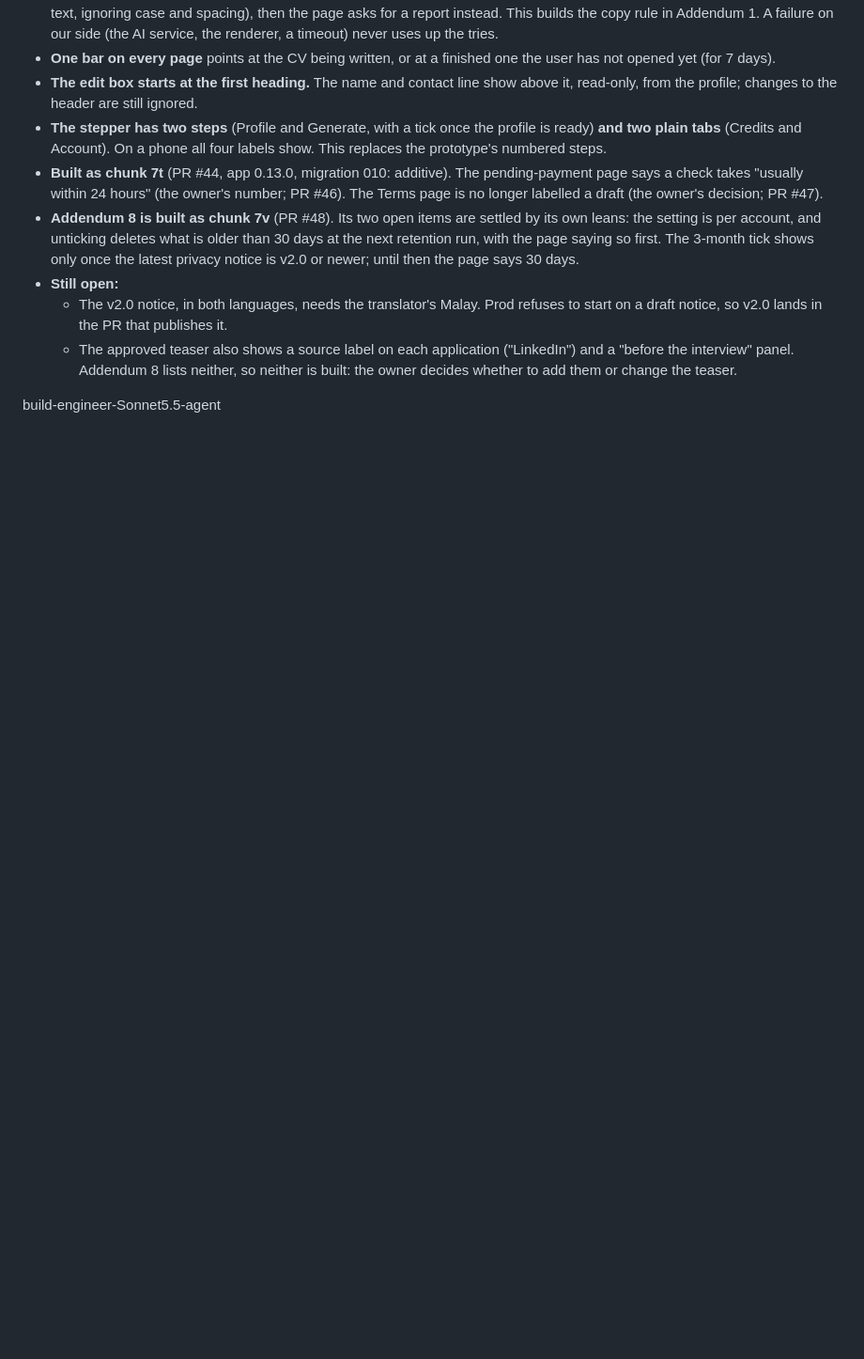
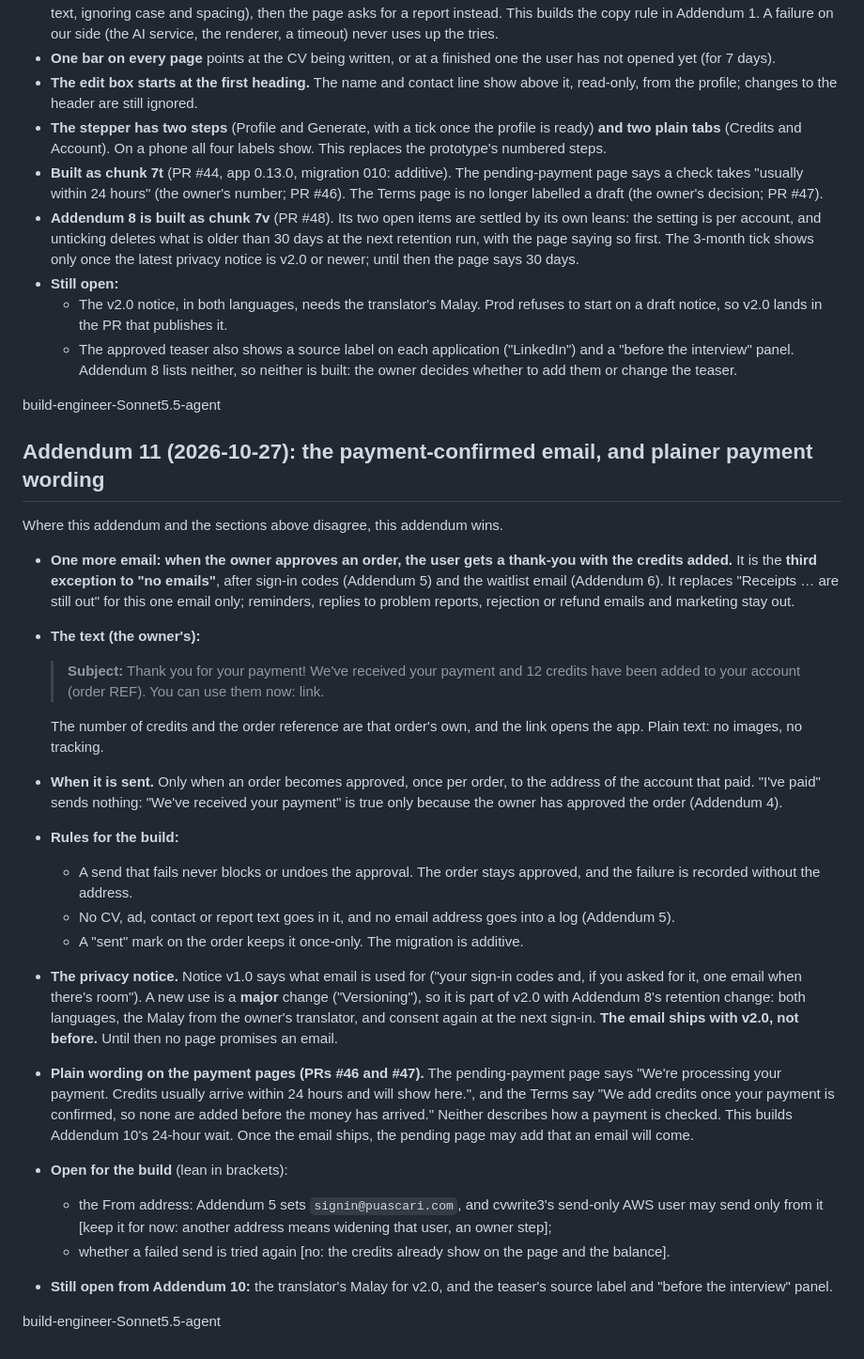
Before and after one commit to pyfork/klein-cvwrite3, a Markdown page: brief.md, the part around the change. Shown at 94% size. Rendered like a GitHub page; blank space fills up the shorter version.

Commit message:
brief: Addendum 11, the payment-confirmed email and plainer payment wording
Records the third email exception (a thank-you when the owner approves an order, text as given), when it is sent, the build rules, that it ships with notice v2.0, and the new payment wording in PRs #46 and #47. Docs only: brief.md.

build-engineer-Sonnet5.5-agent

```diff
--- a/brief.md
+++ b/brief.md
@@ -606,3 +606,26 @@ Where this addendum and the sections above disagree, this addendum wins.
   - The approved teaser also shows a source label on each application ("LinkedIn") and a "before the interview" panel. Addendum 8 lists neither, so neither is built: the owner decides whether to add them or change the teaser.
 
 build-engineer-Sonnet5.5-agent
+
+## Addendum 11 (2026-10-27): the payment-confirmed email, and plainer payment wording
+Where this addendum and the sections above disagree, this addendum wins.
+
+- **One more email: when the owner approves an order, the user gets a thank-you with the credits added.** It is the **third exception to "no emails"**, after sign-in codes (Addendum 5) and the waitlist email (Addendum 6). It replaces "Receipts … are still out" for this one email only; reminders, replies to problem reports, rejection or refund emails and marketing stay out.
+- **The text (the owner's):**
+  > **Subject:** Thank you for your payment!
+  > We've received your payment and 12 credits have been added to your account (order REF). You can use them now: link.
+
+  The number of credits and the order reference are that order's own, and the link opens the app. Plain text: no images, no tracking.
+- **When it is sent.** Only when an order becomes approved, once per order, to the address of the account that paid. "I've paid" sends nothing: "We've received your payment" is true only because the owner has approved the order (Addendum 4).
+- **Rules for the build:**
+  - A send that fails never blocks or undoes the approval. The order stays approved, and the failure is recorded without the address.
+  - No CV, ad, contact or report text goes in it, and no email address goes into a log (Addendum 5).
+  - A "sent" mark on the order keeps it once-only. The migration is additive.
+- **The privacy notice.** Notice v1.0 says what email is used for ("your sign-in codes and, if you asked for it, one email when there's room"). A new use is a **major** change ("Versioning"), so it is part of v2.0 with Addendum 8's retention change: both languages, the Malay from the owner's translator, and consent again at the next sign-in. **The email ships with v2.0, not before.** Until then no page promises an email.
+- **Plain wording on the payment pages (PRs #46 and #47).** The pending-payment page says "We're processing your payment. Credits usually arrive within 24 hours and will show here.", and the Terms say "We add credits once your payment is confirmed, so none are added before the money has arrived." Neither describes how a payment is checked. This builds Addendum 10's 24-hour wait. Once the email ships, the pending page may add that an email will come.
+- **Open for the build** (lean in brackets):
+  - the From address: Addendum 5 sets `signin@puascari.com`, and cvwrite3's send-only AWS user may send only from it [keep it for now: another address means widening that user, an owner step];
+  - whether a failed send is tried again [no: the credits already show on the page and the balance].
+- **Still open from Addendum 10:** the translator's Malay for v2.0, and the teaser's source label and "before the interview" panel.
+
+build-engineer-Sonnet5.5-agent
```
